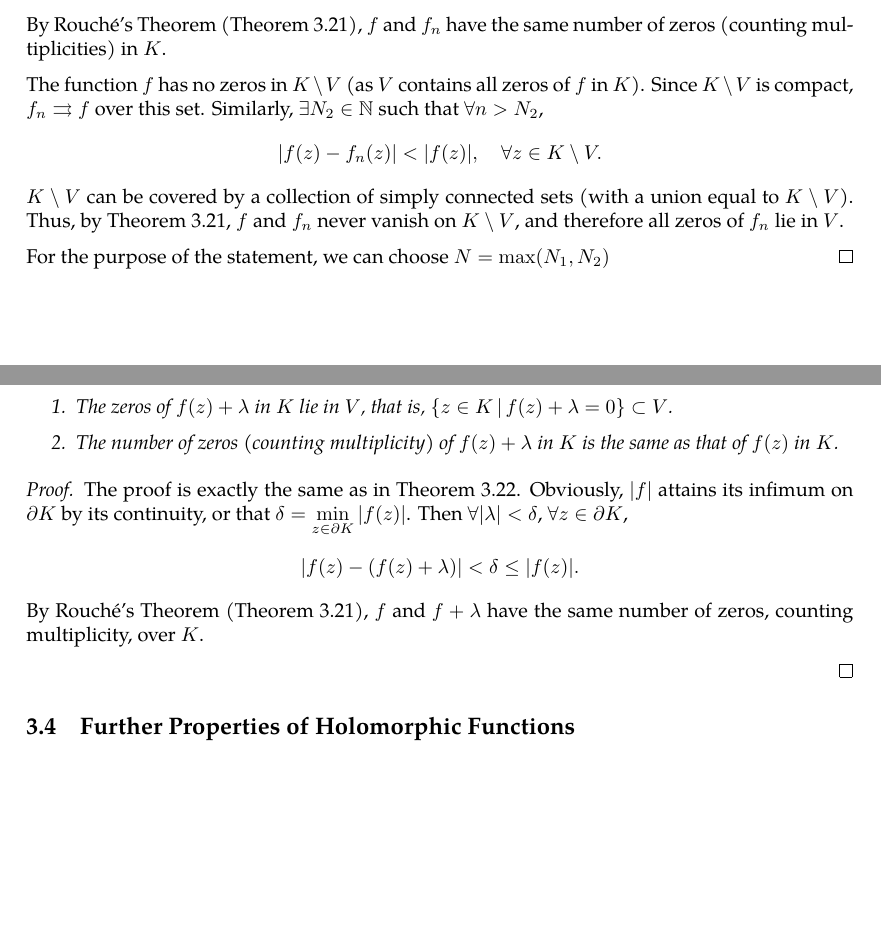
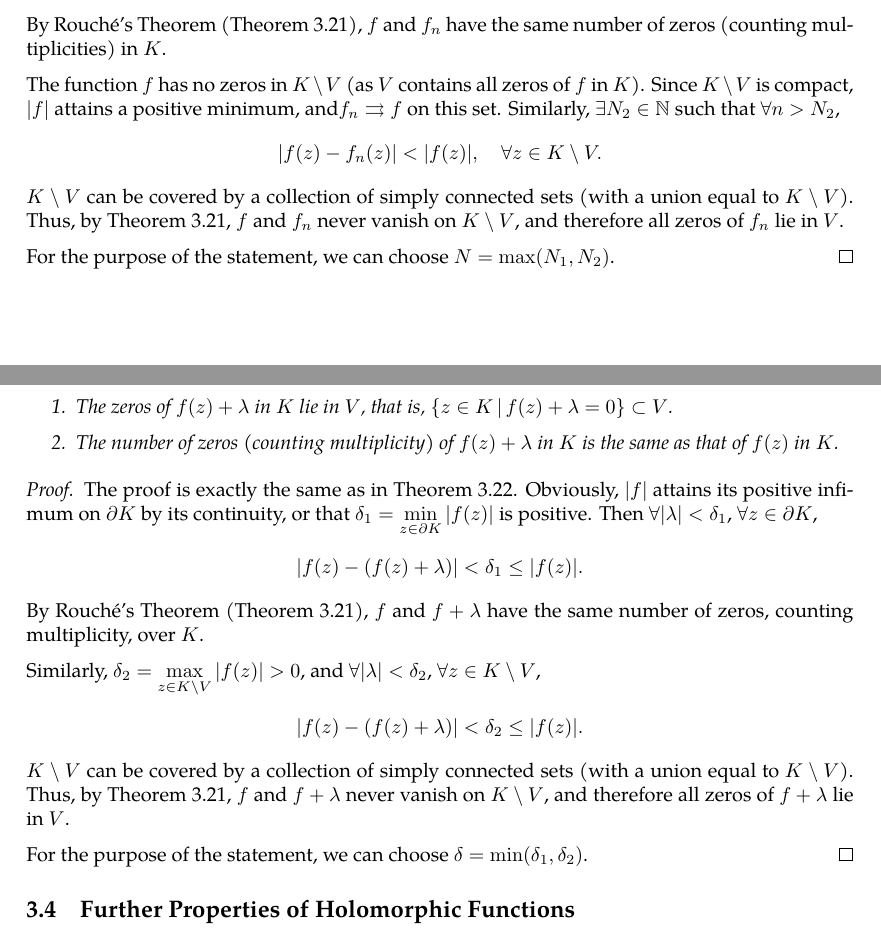
Before and after one commit to slipperking/complex-analysis-latex, a LaTeX document (main.tex): two parts of pages 47 and 48 of 49, joined at a grey line, cut so that both start at the same text, the shorter picture padded with empty space. Compiled offline with pdfLaTeX.

Commit message:
overleaf_to_git (Sun Jun  8 00:00:45 2025 -0700): update main.tex from r8775 to r8792

```diff
--- a/main.tex
+++ b/main.tex
@@ -1201,10 +1201,10 @@ By the Fundamental Theorem of Algebra (\autoref{thm:fundamentaltheoremofalgebra}
 
     Since \(f\) does not vanish on \(\partial K\), \(\abs{f}\) attains its positive infimum on \(\partial K\). Since \(f_n\rightrightarrows f\) over \(\partial K\) (as it is a compact subset of \(U\)), \(\exists N_1\in\mathbb{N}\) such that \[\abs{f(z)-f_n(z)}<\abs{f(z)},\quad\forall z\in \partial K,\forall n>N_1.\] By Rouché's Theorem (\autoref{thm:rouche}), \(f\) and \(f_n\) have the same number of zeros (counting multiplicities) in \(K\).
 
-    The function \(f\) has no zeros in \(K\setminus V\) (as \(V\) contains all zeros of \(f\) in \(K\)). Since \(K\setminus V\) is compact, \(f_n\rightrightarrows f\) over this set. Similarly, \(\exists N_2\in\mathbb{N}\) such that \(\forall n>N_2\), \[\abs{f(z)-f_n(z)}<\abs{f(z)},\quad\forall z\in K\setminus V.\]
+    The function \(f\) has no zeros in \(K\setminus V\) (as \(V\) contains all zeros of \(f\) in \(K\)). Since \(K\setminus V\) is compact, \(|f|\) attains a positive minimum, and\(f_n\rightrightarrows f\) on this set. Similarly, \(\exists N_2\in\mathbb{N}\) such that \(\forall n>N_2\), \[\abs{f(z)-f_n(z)}<\abs{f(z)},\quad\forall z\in K\setminus V.\]
     \(K\setminus V\) can be covered by a collection of simply connected sets (with a union equal to \(K\setminus V\)). Thus, by \autoref{thm:rouche}, \(f\) and \(f_n\) never vanish on \(K\setminus V\), and therefore all zeros of \(f_n\) lie in \(V\).
 
-    For the purpose of the statement, we can choose \(N=\max\paren{N_1,N_2}\)
+    For the purpose of the statement, we can choose \(N=\max\paren{N_1,N_2}\).
 \end{proof}
 The following is also a direct result from Rouché's Theorem (\autoref{thm:rouche}). Unlike \autoref{thm:hurwitz}, which concerns the stability of zeros under perturbations of \(f_n(z)\) for increasing \(n\), we can directly consider perturbations of \(f(z)+c\) for vanishing \(c\). Observe their similarities in formulation.
 \begin{theorem}\label{thm:zerosofashiftedholomorphicfunctionoverneighborhood}
@@ -1217,11 +1217,15 @@ The following is also a direct result from Rouché's Theorem (\autoref{thm:rouch
     \end{enumerate}
 \end{theorem}
 \begin{proof}
-    The proof is exactly the same as in \autoref{thm:hurwitz}. Obviously, \(|f|\) attains its infimum on \(\partial K\) by its continuity, or that \(\delta=\min_{z\in\partial K}\abs{f(z)}\). Then \(\forall\abs{\lambda}<\delta\), \(\forall z\in \partial K\),
-    \[\abs{f(z)-\paren{f(z)+\lambda}}<\delta\leq\abs{f(z)}.\]
+    The proof is exactly the same as in \autoref{thm:hurwitz}. Obviously, \(|f|\) attains its positive infimum on \(\partial K\) by its continuity, or that \(\delta_1=\min_{z\in\partial K}\abs{f(z)}\) is positive. Then \(\forall\abs{\lambda}<\delta_1\), \(\forall z\in \partial K\),
+    \[\abs{f(z)-\paren{f(z)+\lambda}}<\delta_1\leq\abs{f(z)}.\]
     By Rouché's Theorem (\autoref{thm:rouche}), \(f\) and \(f+\lambda\) have the same number of zeros, counting multiplicity, over \(K\).
 
+    Similarly, \(\delta_2=\max_{z\in K\setminus V}\abs{f(z)}>0\), and \(\forall|\lambda|<\delta_2\), \(\forall z\in K\setminus V\),
+    \[\abs{f(z)-\paren{f(z)+\lambda}}<\delta_2\leq\abs{f(z)}.\]
+    \(K\setminus V\) can be covered by a collection of simply connected sets (with a union equal to \(K\setminus V\)). Thus, by \autoref{thm:rouche}, \(f\) and \(f+\lambda\) never vanish on \(K\setminus V\), and therefore all zeros of \(f+\lambda\) lie in \(V\).
 
+    For the purpose of the statement, we can choose \(\delta=\min\paren{\delta_1,\delta_2}\).
 \end{proof}
 \subsection{Further Properties of Holomorphic Functions}
 A useful corollary of \autoref{thm:cauchygoursatformula} is the Maximum Modulus Principle.
```
